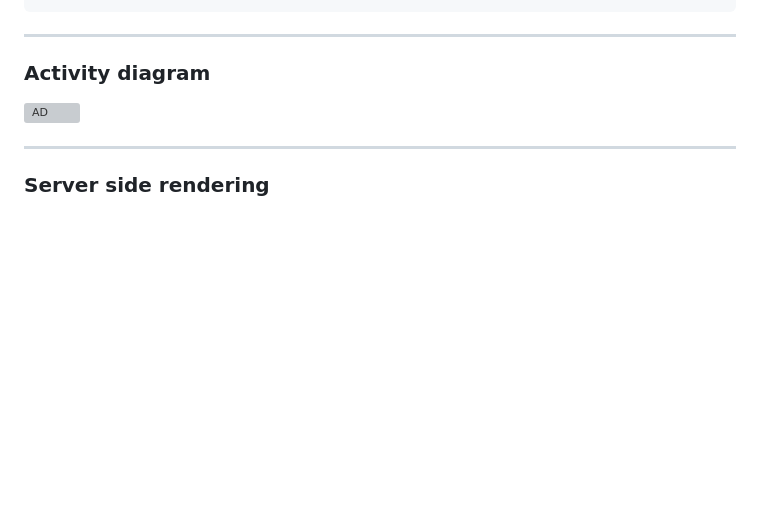
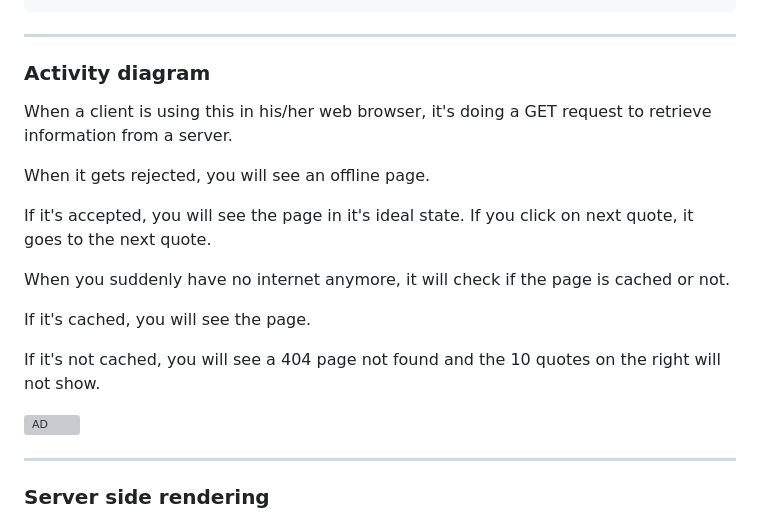
Before and after one commit to DragonSake/progressive-web-apps-2223, a Markdown page: README.md, the part around the change. Rendered like a GitHub page; blank space fills up the shorter version; grey boxes are pictures that could not be loaded.

```diff
--- a/README.md
+++ b/README.md
@@ -66,6 +66,18 @@ http://localhost:3000/
 ***
 
 ### Activity diagram
+
+When a client is using this in his/her web browser, it's doing a GET request to retrieve information from a server.
+
+When it gets rejected, you will see an offline page.
+
+If it's accepted, you will see the page in it's ideal state. If you click on next quote, it goes to the next quote.
+
+When you suddenly have no internet anymore, it will check if the page is cached or not.
+
+If it's cached, you will see the page.
+
+If it's not cached, you will see a 404 page not found and the 10 quotes on the right will not show.
 
 ![AD](https://user-images.githubusercontent.com/40611000/230353669-0726e5f6-dc12-4b64-9ae8-aaea39690bff.jpg)
 
```
